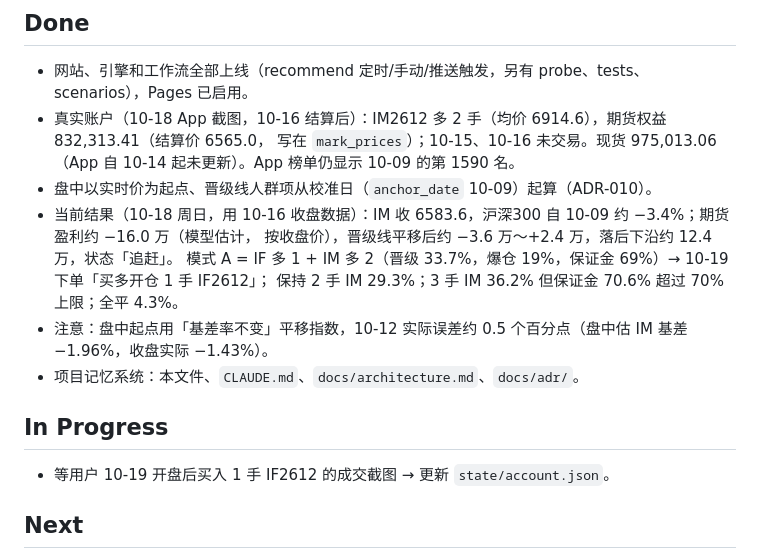
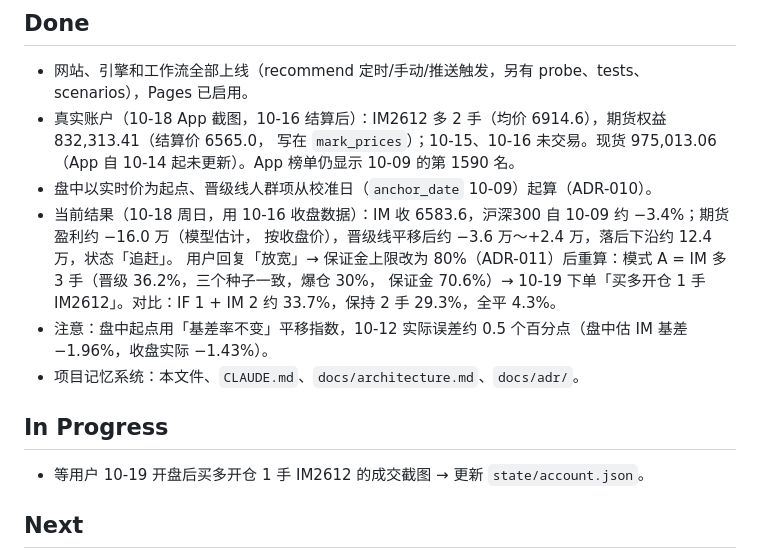
Before and after one commit to RicardoLufado/-, a Markdown page: TASK.md, the part around one of its changes. Drawn GitHub-style.

Commit message:
TASK.md：放宽到 80% 后模式 A 为 IM 多 3 手，10-19 改为买 1 手 IM
Co-Authored-By: Claude Opus 5.5 <noreply@anthropic.com>
Claude-Session: https://claude.ai/code/session_011B5LF6dKEGNphN5U5g1t3A

```diff
--- a/TASK.md
+++ b/TASK.md
@@ -24,14 +24,14 @@
 - 盘中以实时价为起点、晋级线人群项从校准日（`anchor_date` 10-09）起算（ADR-010）。
 - 当前结果（10-18 周日，用 10-16 收盘数据）：IM 收 6583.6，沪深300 自 10-09 约 −3.4%；期货盈利约 −16.0 万（模型估计，
   按收盘价），晋级线平移后约 −3.6 万～+2.4 万，落后下沿约 12.4 万，状态「追赶」。
-  模式 A = IF 多 1 + IM 多 2（晋级 33.7%，爆仓 19%，保证金 69%）→ 10-19 下单「买多开仓 1 手 IF2612」；
-  保持 2 手 IM 29.3%；3 手 IM 36.2% 但保证金 70.6% 超过 70% 上限；全平 4.3%。
+  用户回复「放宽」→ 保证金上限改为 80%（ADR-011）后重算：模式 A = IM 多 3 手（晋级 36.2%，三个种子一致，爆仓 30%，
+  保证金 70.6%）→ 10-19 下单「买多开仓 1 手 IM2612」。对比：IF 1 + IM 2 约 33.7%，保持 2 手 29.3%，全平 4.3%。
 - 注意：盘中起点用「基差率不变」平移指数，10-12 实际误差约 0.5 个百分点（盘中估 IM 基差 −1.96%，收盘实际 −1.43%）。
 - 项目记忆系统：本文件、`CLAUDE.md`、`docs/architecture.md`、`docs/adr/`。
 
 ## In Progress
 
-- 等用户 10-19 开盘后买入 1 手 IF2612 的成交截图 → 更新 `state/account.json`。
+- 等用户 10-19 开盘后买多开仓 1 手 IM2612 的成交截图 → 更新 `state/account.json`。
 
 ## Next
 
```
Also changed, not shown: other parts of TASK.md (+1 -1 lines).
